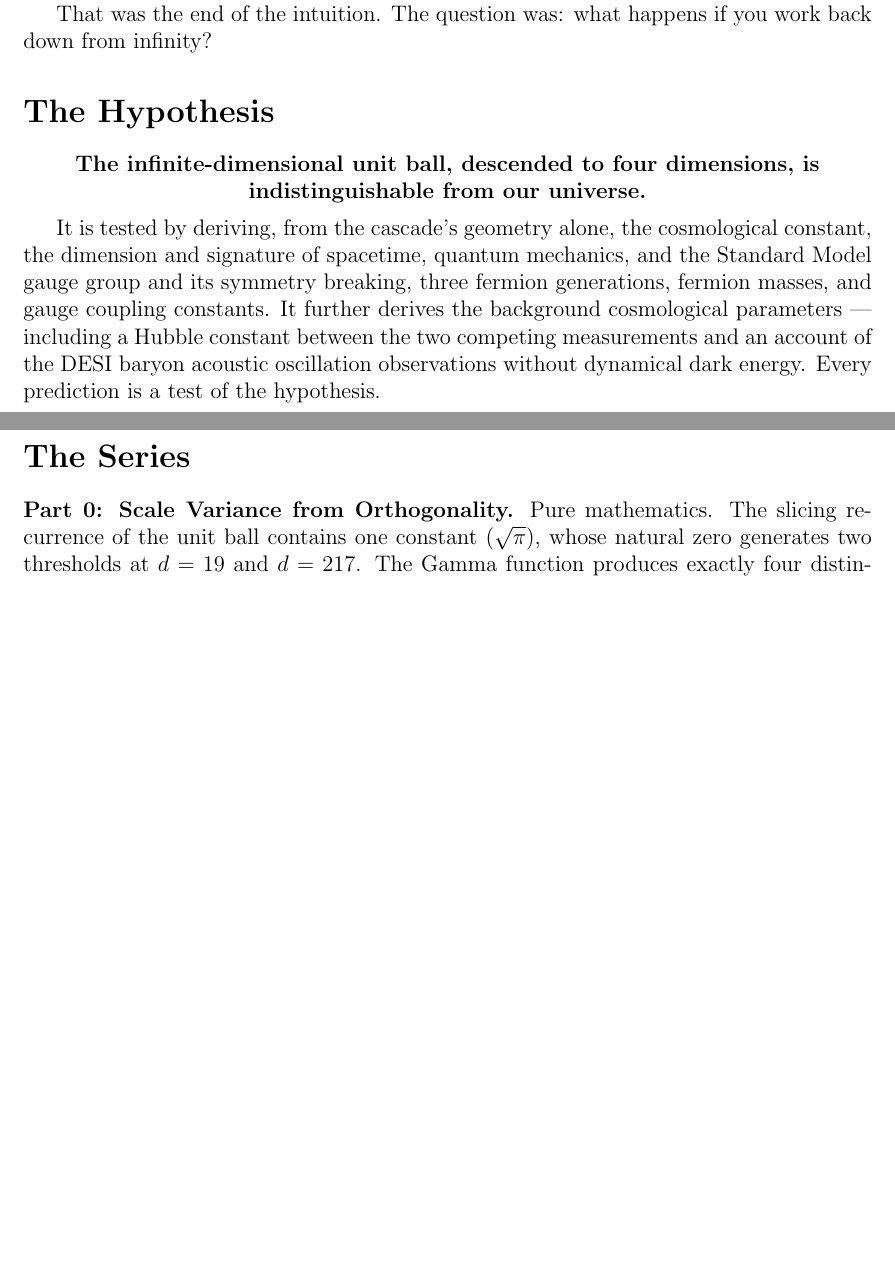
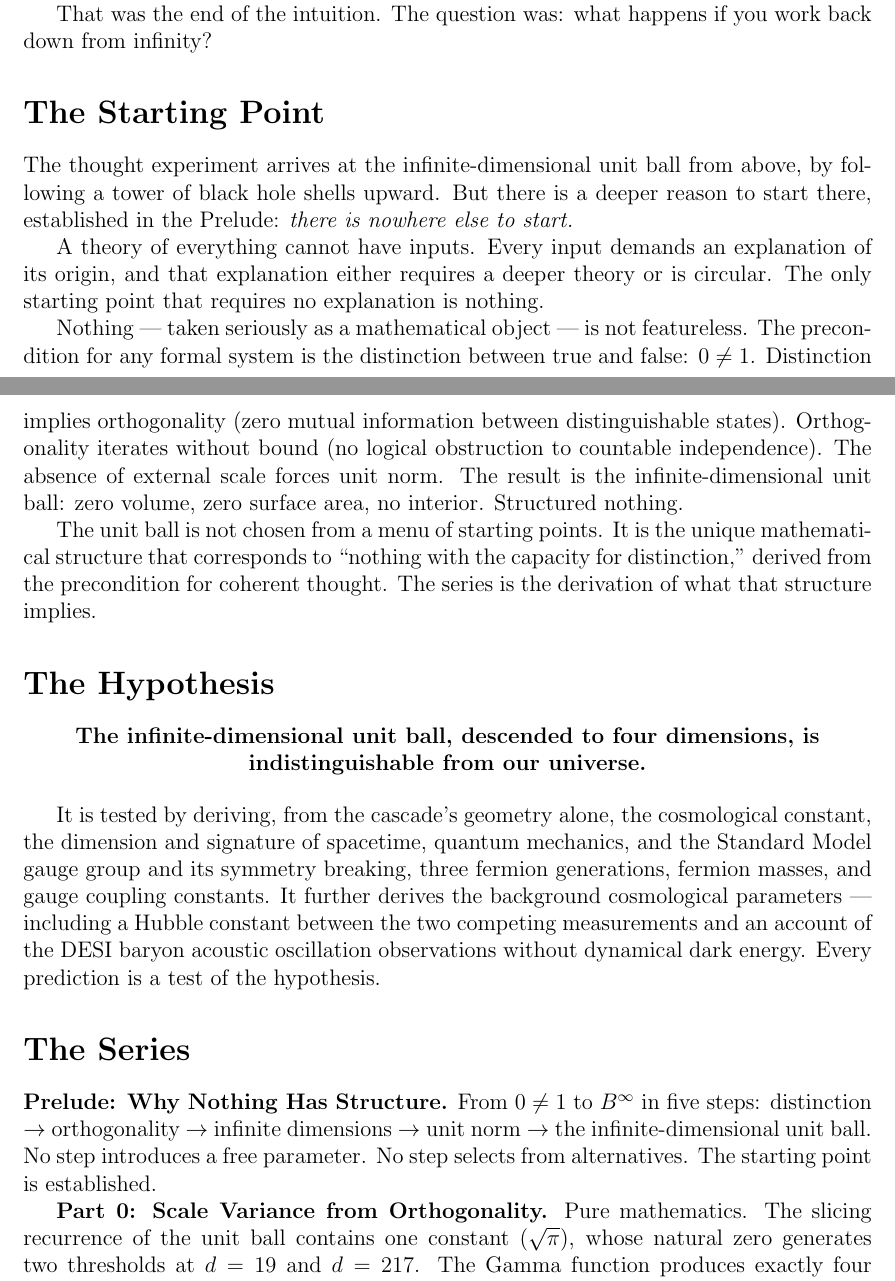
Before and after one commit to dickie81/r-infinite, a LaTeX document (src/cascade-series-cover-sheet.tex): two parts of pages 1 and 2 of 3, joined at a grey line, cut so that both start at the same text, the shorter picture padded with empty space. Compiled offline with pdfLaTeX.

Commit message:
Update cover sheet to reference the Prelude
Adds "The Starting Point" section between the thought experiment and the
hypothesis, establishing that the unit ball is not merely a natural starting
point but the only one — derived from 0 ≠ 1. Adds the Prelude to the
series listing.

https://claude.ai/code/session_01BEao4BQ2GweodoxJSBfiAZ

```diff
--- a/src/cascade-series-cover-sheet.tex
+++ b/src/cascade-series-cover-sheet.tex
@@ -42,6 +42,29 @@ area, no interior. Geometric nothing. A natural starting point.
 That was the end of the intuition. The question was: what happens if you work
 back down from infinity?
 
+\section*{The Starting Point}
+
+The thought experiment arrives at the infinite-dimensional unit ball from above,
+by following a tower of black hole shells upward. But there is a deeper reason
+to start there, established in the Prelude: \emph{there is nowhere else to start.}
+
+A theory of everything cannot have inputs. Every input demands an explanation of
+its origin, and that explanation either requires a deeper theory or is circular.
+The only starting point that requires no explanation is nothing.
+
+Nothing --- taken seriously as a mathematical object --- is not featureless.
+The precondition for any formal system is the distinction between true and false:
+$0\neq 1$. Distinction implies orthogonality (zero mutual information between
+distinguishable states). Orthogonality iterates without bound (no logical
+obstruction to countable independence). The absence of external scale forces unit
+norm. The result is the infinite-dimensional unit ball: zero volume, zero
+surface area, no interior. Structured nothing.
+
+The unit ball is not chosen from a menu of starting points. It is the unique
+mathematical structure that corresponds to ``nothing with the capacity for
+distinction,'' derived from the precondition for coherent thought. The series
+is the derivation of what that structure implies.
+
 \section*{The Hypothesis}
 
 \begin{center}
@@ -57,6 +80,11 @@ measurements and an account of the DESI baryon acoustic oscillation observations
 without dynamical dark energy. Every prediction is a test of the hypothesis.
 
 \section*{The Series}
+
+\textbf{Prelude: Why Nothing Has Structure.} From $0\neq 1$ to $B^\infty$
+in five steps: distinction $\to$ orthogonality $\to$ infinite dimensions $\to$
+unit norm $\to$ the infinite-dimensional unit ball. No step introduces a free
+parameter. No step selects from alternatives. The starting point is established.
 
 \textbf{Part 0: Scale Variance from Orthogonality.} Pure mathematics. The slicing
 recurrence of the unit ball contains one constant ($\sqrt{\pi}$), whose natural zero
```
